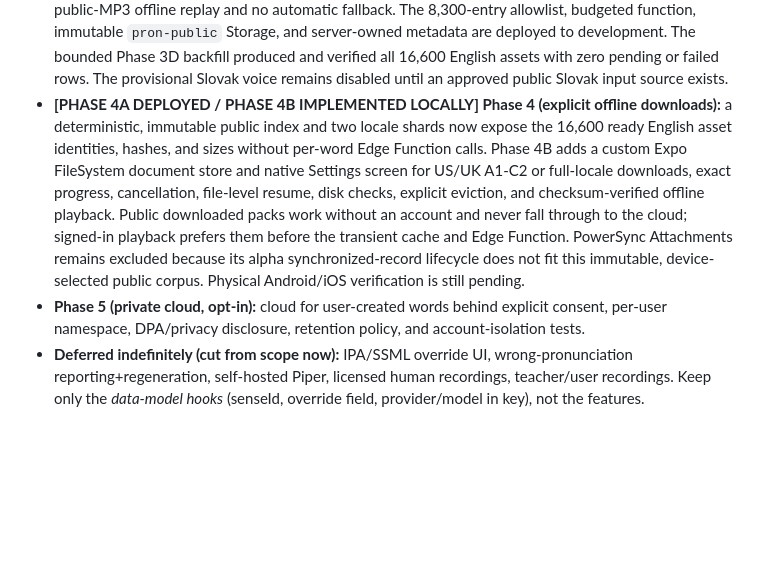
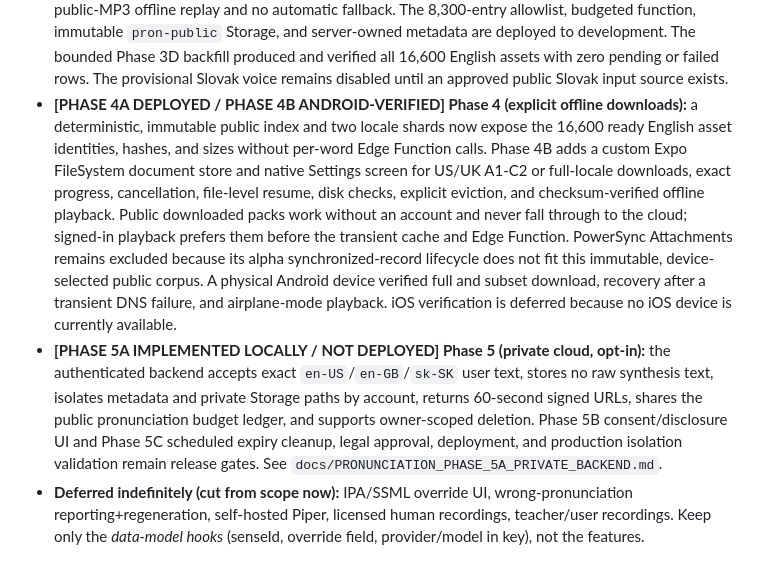
Before and after one commit to xmajzel/wordfold, a Markdown page: docs/PRONUNCIATION_ARCHITECTURE_REVIEW.md, the part around the change. Drawn GitHub-style; blank space fills up the shorter version.

Commit message:
docs(pronunciation): record private preview backend

```diff
--- a/docs/PRONUNCIATION_ARCHITECTURE_REVIEW.md
+++ b/docs/PRONUNCIATION_ARCHITECTURE_REVIEW.md
@@ -461,7 +461,7 @@ For each launch locale `L`, gate release on:
   bounded Phase 3D backfill produced and verified all 16,600 English assets with zero pending or
   failed rows. The provisional Slovak voice remains disabled until an approved public Slovak input
   source exists.
-- **[PHASE 4A DEPLOYED / PHASE 4B IMPLEMENTED LOCALLY] Phase 4 (explicit offline downloads):** a deterministic, immutable public
+- **[PHASE 4A DEPLOYED / PHASE 4B ANDROID-VERIFIED] Phase 4 (explicit offline downloads):** a deterministic, immutable public
   index and two locale shards now expose the 16,600 ready English asset identities, hashes, and
   sizes without per-word Edge Function calls. Phase 4B adds a custom Expo FileSystem document
   store and native Settings screen for US/UK A1-C2 or full-locale downloads, exact progress,
@@ -469,9 +469,16 @@ For each launch locale `L`, gate release on:
   playback. Public downloaded packs work without an account and never fall through to the cloud;
   signed-in playback prefers them before the transient cache and Edge Function. PowerSync
   Attachments remains excluded because its alpha synchronized-record lifecycle does not fit this
-  immutable, device-selected public corpus. Physical Android/iOS verification is still pending.
-- **Phase 5 (private cloud, opt-in):** cloud for user-created words behind explicit consent,
-  per-user namespace, DPA/privacy disclosure, retention policy, and account-isolation tests.
+  immutable, device-selected public corpus. A physical Android device verified full and subset
+  download, recovery after a transient DNS failure, and airplane-mode playback. iOS verification
+  is deferred because no iOS device is currently available.
+- **[PHASE 5A IMPLEMENTED LOCALLY / NOT DEPLOYED] Phase 5 (private cloud, opt-in):** the
+  authenticated backend accepts exact `en-US`/`en-GB`/`sk-SK` user text, stores no raw synthesis
+  text, isolates metadata and private Storage paths by account, returns 60-second signed URLs,
+  shares the public pronunciation budget ledger, and supports owner-scoped deletion. Phase 5B
+  consent/disclosure UI and Phase 5C scheduled expiry cleanup, legal approval, deployment, and
+  production isolation validation remain release gates. See
+  `docs/PRONUNCIATION_PHASE_5A_PRIVATE_BACKEND.md`.
 - **Deferred indefinitely (cut from scope now):** IPA/SSML override UI, wrong-pronunciation
   reporting+regeneration, self-hosted Piper, licensed human recordings, teacher/user recordings.
   Keep only the *data-model hooks* (senseId, override field, provider/model in key), not the
```
Also changed, not shown: docs/PRONUNCIATION_PHASE_5A_PRIVATE_BACKEND.md (added, +99 -0 lines).
